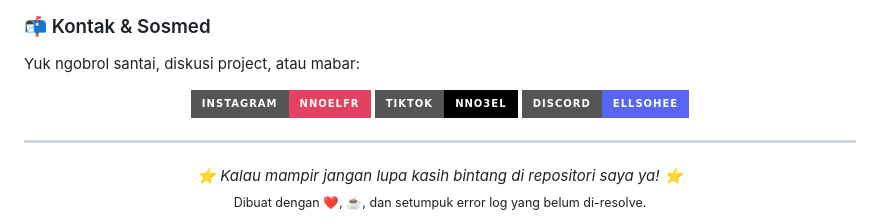
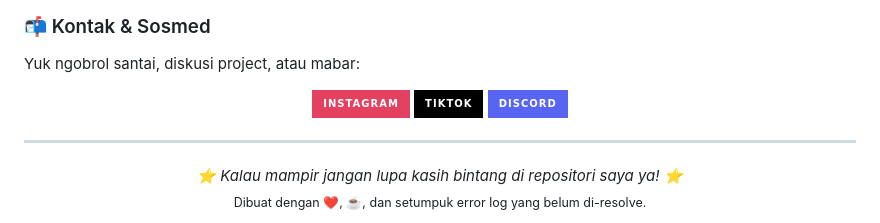
Before and after one commit to NnoeeL/NnoeeL, a Markdown page: README.md, the part around one of its changes. GitHub-like rendering; badges without logos.

```diff
--- a/README.md
+++ b/README.md
@@ -137,13 +130,13 @@ Yuk ngobrol santai, diskusi project, atau mabar:
 
 <div align="center">
   <a href="https://www.instagram.com/nnoelfr/" target="_blank">
-    <img src="https://img.shields.io/badge/Instagram-nnoelfr-E4405F?style=for-the-badge&logo=instagram&logoColor=white" alt="Instagram" />
+    <img src="https://img.shields.io/badge/Instagram-E4405F?style=for-the-badge&logo=instagram&logoColor=white" alt="Instagram" />
   </a>
   <a href="https://www.tiktok.com/@nno3el" target="_blank">
-    <img src="https://img.shields.io/badge/TikTok-nno3el-000000?style=for-the-badge&logo=tiktok&logoColor=white" alt="TikTok" />
+    <img src="https://img.shields.io/badge/TikTok-000000?style=for-the-badge&logo=tiktok&logoColor=white" alt="TikTok" />
   </a>
   <a href="https://discord.com/users/565118651875983370" target="_blank">
-    <img src="https://img.shields.io/badge/Discord-ellsohee-5865F2?style=for-the-badge&logo=discord&logoColor=white" alt="Discord" />
+    <img src="https://img.shields.io/badge/Discord-5865F2?style=for-the-badge&logo=discord&logoColor=white" alt="Discord" />
   </a>
 </div>
 
```
Also changed, not shown: other parts of README.md (+0 -7 lines).
